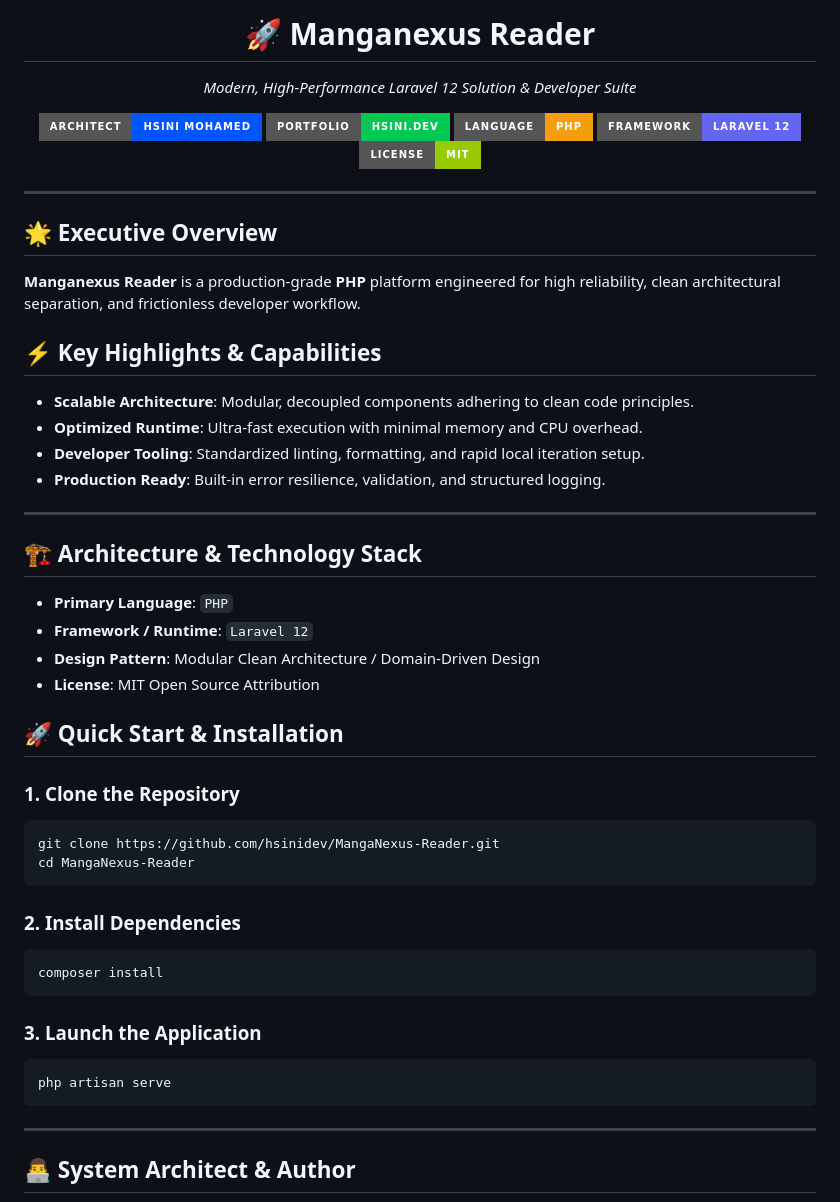
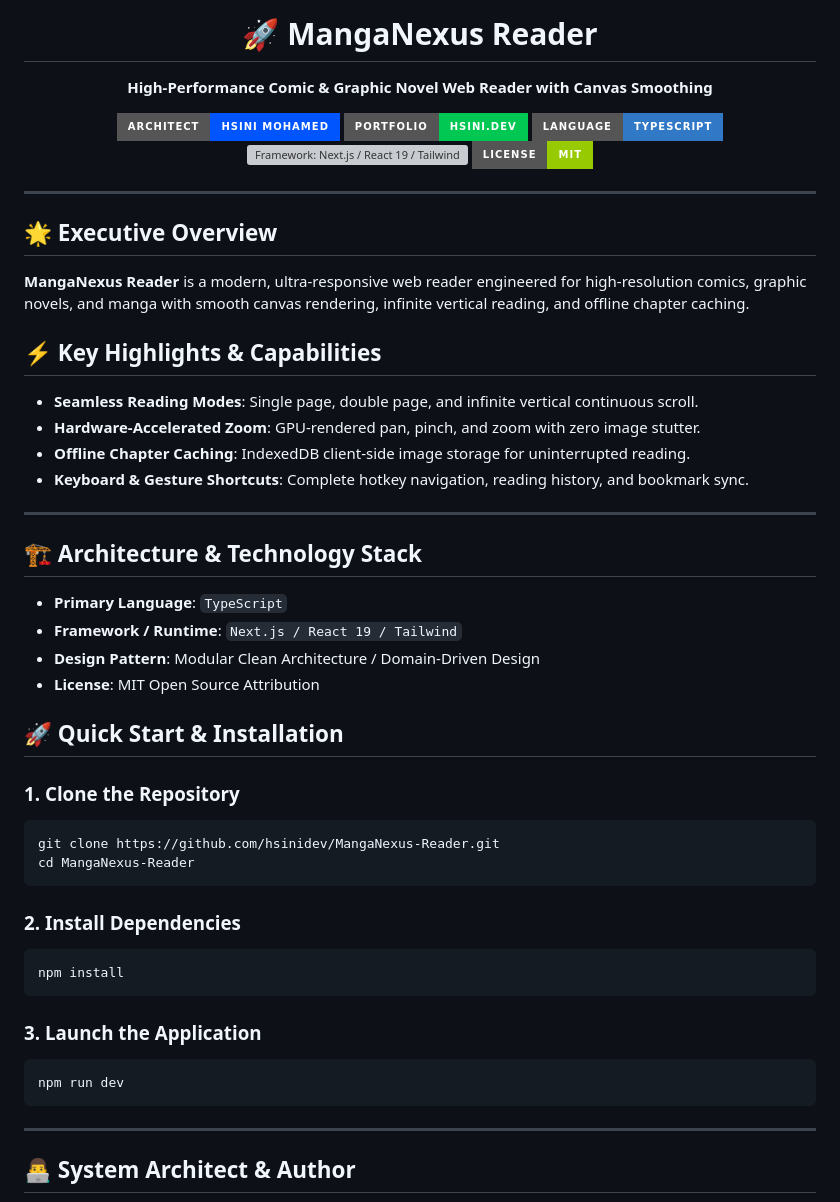
Before and after one commit to hsinidev/MangaNexus-Reader, a Markdown page: README.md, the part around one of its changes. Drawn GitHub-style; badges without logos; grey boxes are pictures that could not be loaded.

Commit message:
docs(flagship): masterclass SEO architecture, visual hero & developer branding (Hsini Mohamed)

````diff
--- a/README.md
+++ b/README.md
@@ -4,12 +4,12 @@
 
-  <h1>🚀 Manganexus Reader</h1>
-  <p><em>Modern, High-Performance Laravel 12 Solution & Developer Suite</em></p>
+  <h1>🚀 MangaNexus Reader</h1>
+  <p><strong>High-Performance Comic & Graphic Novel Web Reader with Canvas Smoothing</strong></p>
 
   <p align="center">
     <a href="https://hsini.dev"><img src="https://img.shields.io/badge/Architect-Hsini%20Mohamed-0055ff?style=for-the-badge&logo=github&logoColor=white" alt="Architect: Hsini Mohamed" /></a>
-    <a href="https://hsini.dev"><img src="https://img.shields.io/badge/Portfolio-hsini.dev-00c853?style=for-the-badge&logo=google-chrome&logoColor=white" alt="Portfolio: hsini.dev" /></a>
-    <a href="https://github.com/hsinidev"><img src="https://img.shields.io/badge/Language-PHP-f59e0b?style=for-the-badge" alt="Language: PHP" /></a>
-    <a href="https://github.com/hsinidev"><img src="https://img.shields.io/badge/Framework-Laravel%2012-6366f1?style=for-the-badge" alt="Framework: Laravel 12" /></a>
+    <a href="https://hsini.dev"><img src="https://img.shields.io/badge/Portfolio-hsini.dev-00c853?style=for-the-badge&logo=google-chrome&logoColor=white" alt="Portfolio" /></a>
+    <a href="https://github.com/hsinidev"><img src="https://img.shields.io/badge/Language-TypeScript-3178C6?style=for-the-badge" alt="Language: TypeScript" /></a>
+    <a href="https://github.com/hsinidev"><img src="https://img.shields.io/badge/Framework-Next.js%20/%20React%2019%20/%20Tailwind-6366f1?style=for-the-badge" alt="Framework: Next.js / React 19 / Tailwind" /></a>
     <a href="https://github.com/hsinidev/MangaNexus-Reader"><img src="https://img.shields.io/badge/License-MIT-green?style=for-the-badge" alt="License: MIT" /></a>
   </p>
 
@@ -19,21 +19,21 @@
 
 ## 🌟 Executive Overview
 
-**Manganexus Reader** is a production-grade **PHP** platform engineered for high reliability, clean architectural separation, and frictionless developer workflow.
+**MangaNexus Reader** is a modern, ultra-responsive web reader engineered for high-resolution comics, graphic novels, and manga with smooth canvas rendering, infinite vertical reading, and offline chapter caching.
 
 ## ⚡ Key Highlights & Capabilities
 
-- **Scalable Architecture**: Modular, decoupled components adhering to clean code principles.
-- **Optimized Runtime**: Ultra-fast execution with minimal memory and CPU overhead.
-- **Developer Tooling**: Standardized linting, formatting, and rapid local iteration setup.
-- **Production Ready**: Built-in error resilience, validation, and structured logging.
+- **Seamless Reading Modes**: Single page, double page, and infinite vertical continuous scroll.
+- **Hardware-Accelerated Zoom**: GPU-rendered pan, pinch, and zoom with zero image stutter.
+- **Offline Chapter Caching**: IndexedDB client-side image storage for uninterrupted reading.
+- **Keyboard & Gesture Shortcuts**: Complete hotkey navigation, reading history, and bookmark sync.
 
 ---
 
 ## 🏗️ Architecture & Technology Stack
 
-- **Primary Language**: `PHP`
-- **Framework / Runtime**: `Laravel 12`
+- **Primary Language**: `TypeScript`
+- **Framework / Runtime**: `Next.js / React 19 / Tailwind`
 - **Design Pattern**: Modular Clean Architecture / Domain-Driven Design
 - **License**: MIT Open Source Attribution
 
@@ -47,12 +47,12 @@ cd MangaNexus-Reader
 
 ### 2. Install Dependencies
 ```bash
-composer install
+npm install
 ```
 
 ### 3. Launch the Application
 ```bash
-php artisan serve
+npm run dev
 ```
 
 
````
Also changed, not shown: other parts of README.md (+1 -1 lines).
